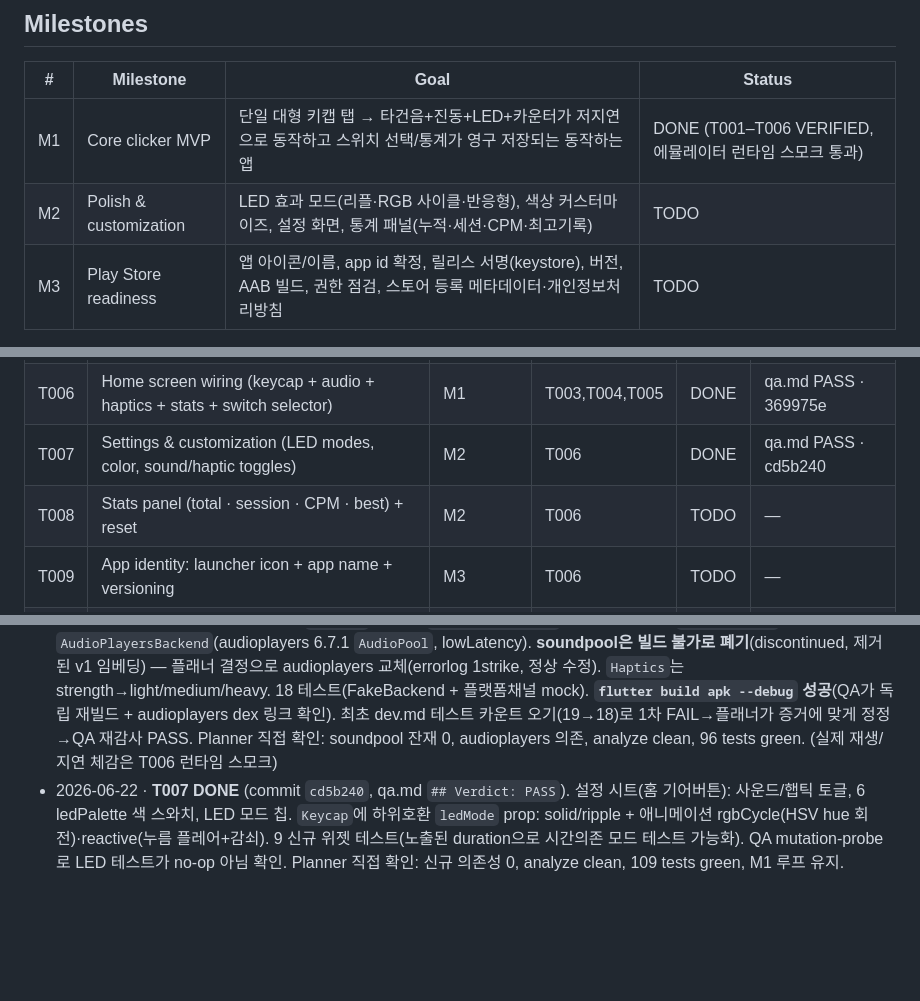
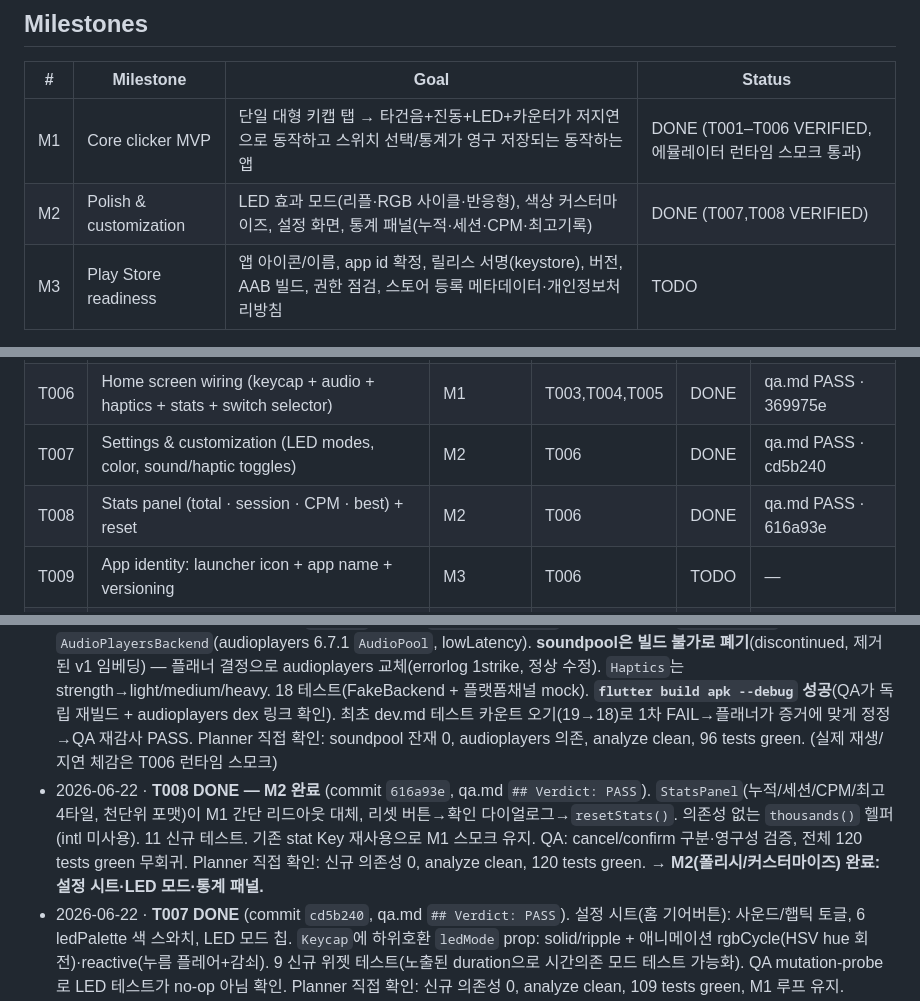
Before and after one commit to geon-toy-box/cliker, a Markdown page: docs/planner.md, 3 parts joined by grey strips. Drawn GitHub-style; blank space fills up the shorter version.

Commit message:
docs: reflect T008 VERIFIED/DONE, M2 complete
Co-Authored-By: Claude Opus 4.8 (1M context) <noreply@anthropic.com>

```diff
--- a/docs/planner.md
+++ b/docs/planner.md
@@ -37,7 +37,7 @@ tags: [toybox, project, planner]
 | # | Milestone | Goal | Status |
 |---|-----------|------|--------|
 | M1 | Core clicker MVP | 단일 대형 키캡 탭 → 타건음+진동+LED+카운터가 저지연으로 동작하고 스위치 선택/통계가 영구 저장되는 동작하는 앱 | DONE (T001–T006 VERIFIED, 에뮬레이터 런타임 스모크 통과) |
-| M2 | Polish & customization | LED 효과 모드(리플·RGB 사이클·반응형), 색상 커스터마이즈, 설정 화면, 통계 패널(누적·세션·CPM·최고기록) | TODO |
+| M2 | Polish & customization | LED 효과 모드(리플·RGB 사이클·반응형), 색상 커스터마이즈, 설정 화면, 통계 패널(누적·세션·CPM·최고기록) | DONE (T007,T008 VERIFIED) |
 | M3 | Play Store readiness | 앱 아이콘/이름, app id 확정, 릴리스 서명(keystore), 버전, AAB 빌드, 권한 점검, 스토어 등록 메타데이터·개인정보처리방침 | TODO |
 
 ## Task backlog
@@ -53,7 +53,7 @@ tags: [toybox, project, planner]
 | T005 | Keycap widget + LED ripple/glow effects | M1 | T001 | DONE | qa.md PASS · 689d017 |
 | T006 | Home screen wiring (keycap + audio + haptics + stats + switch selector) | M1 | T003,T004,T005 | DONE | qa.md PASS · 369975e |
 | T007 | Settings & customization (LED modes, color, sound/haptic toggles) | M2 | T006 | DONE | qa.md PASS · cd5b240 |
-| T008 | Stats panel (total · session · CPM · best) + reset | M2 | T006 | TODO | — |
+| T008 | Stats panel (total · session · CPM · best) + reset | M2 | T006 | DONE | qa.md PASS · 616a93e |
 | T009 | App identity: launcher icon + app name + versioning | M3 | T006 | TODO | — |
 | T010 | Release build: signing config + AAB + permissions audit | M3 | T009 | TODO | — |
 | T011 | Store listing metadata + privacy policy | M3 | T010 | TODO | — |
@@ -83,5 +83,6 @@ tags: [toybox, project, planner]
 - 2026-06-22 · **T003 DONE** (commit `4cfc6d0`, qa.md `## Verdict: PASS`). `shared_preferences` 영구 저장 + Riverpod 상태: `SettingsNotifier`(선택 스위치/사운드·햅틱 토글/LedMode/LED색 모두 영구), `StatsNotifier`(누적·최고 영구, 세션·CPM 메모리, trailing-60s CPM, reset). 20 신규 단위 테스트. QA가 "fresh container=재시작" 테스트가 실제로 비영속을 감지함을 falsification-probe로 증명. Planner 직접 확인: 신규 의존성 shared_preferences 1개뿐, analyze clean, 71 tests green.
 - 2026-06-22 · **T005 DONE** (commit `689d017`, qa.md `## Verdict: PASS`). 자기완결 `Keycap` 위젯(AppColors 베벨, 60ms 다운/90ms 스냅업 scale+트래블, ledColor 글로우, 누름마다 자가제거 `LedRipple`, onPressDown/onPressUp 콜백) + 5 위젯 테스트 + 2 골든(미눌림/눌림). QA 어드버서리얼: 눌림상태·리플제거 단정이 no-op이 아님을 증명, 골든은 --update-goldens 없이 일치. Planner 직접 확인: 신규 의존성 0, analyze clean, 78 tests green. (오디오/햅틱/통계/스크린 연결은 T006)
 - 2026-06-22 · **T004 DONE** (commit `8829597`, qa.md `## Verdict: PASS`). 저지연 오디오: `SoundBackend` 추상화 뒤 `AudioPlayersBackend`(audioplayers 6.7.1 `AudioPool`, lowLatency). **soundpool은 빌드 불가로 폐기**(discontinued, 제거된 v1 임베딩) — 플래너 결정으로 audioplayers 교체(errorlog 1strike, 정상 수정). `Haptics`는 strength→light/medium/heavy. 18 테스트(FakeBackend + 플랫폼채널 mock). **`flutter build apk --debug` 성공**(QA가 독립 재빌드 + audioplayers dex 링크 확인). 최초 dev.md 테스트 카운트 오기(19→18)로 1차 FAIL→플래너가 증거에 맞게 정정→QA 재감사 PASS. Planner 직접 확인: soundpool 잔재 0, audioplayers 의존, analyze clean, 96 tests green. (실제 재생/지연 체감은 T006 런타임 스모크)
+- 2026-06-22 · **T008 DONE — M2 완료** (commit `616a93e`, qa.md `## Verdict: PASS`). `StatsPanel`(누적/세션/CPM/최고 4타일, 천단위 포맷)이 M1 간단 리드아웃 대체, 리셋 버튼→확인 다이얼로그→`resetStats()`. 의존성 없는 `thousands()` 헬퍼(intl 미사용). 11 신규 테스트. 기존 stat Key 재사용으로 M1 스모크 유지. QA: cancel/confirm 구분·영구성 검증, 전체 120 tests green 무회귀. Planner 직접 확인: 신규 의존성 0, analyze clean, 120 tests green. **→ M2(폴리시/커스터마이즈) 완료: 설정 시트·LED 모드·통계 패널.**
 - 2026-06-22 · **T007 DONE** (commit `cd5b240`, qa.md `## Verdict: PASS`). 설정 시트(홈 기어버튼): 사운드/햅틱 토글, 6 ledPalette 색 스와치, LED 모드 칩. `Keycap`에 하위호환 `ledMode` prop: solid/ripple + 애니메이션 rgbCycle(HSV hue 회전)·reactive(누름 플레어+감쇠). 9 신규 위젯 테스트(노출된 duration으로 시간의존 모드 테스트 가능화). QA mutation-probe로 LED 테스트가 no-op 아님 확인. Planner 직접 확인: 신규 의존성 0, analyze clean, 109 tests green, M1 루프 유지.
 - 2026-06-22 · **T006 DONE — M1 완료** (commit `369975e`, qa.md `## Verdict: PASS`). 홈 화면 통합: `main.dart`가 SharedPreferences+ClickSoundPlayer를 ProviderScope에 주입, `ClikerApp(appTheme)`, `HomeScreen`=통계 리드아웃(total/session/CPM)+배선된 `Keycap`(누름→사운드+햅틱+통계, 떼면 up음)+스위치 선택기. 카운터 보일러플레이트 제거, integration_test 신규. 100 tests green, **에뮬레이터(emulator-5554)에서 integration 통과 + 런타임 스모크**(5탭→카운터 5, 적축 선택 시 라벨/하이라이트 변경, 세로↔가로 회전에서 상태보존·무크래시, logcat 무결함). **출시 사운드 기본값 ON**(settings_providers.dart:110 `?? true`; integration 테스트의 sound off는 테스트 시드 한정). QA가 자체 런타임 스모크(스크린샷 7장)로 독립 확인. Planner 직접 확인: 신규 의존성 0, sound default ON 소스 확인, analyze clean, 100 tests green. **→ 핵심 루프가 실기기에서 끝까지 동작함이 검증됨.**
```
